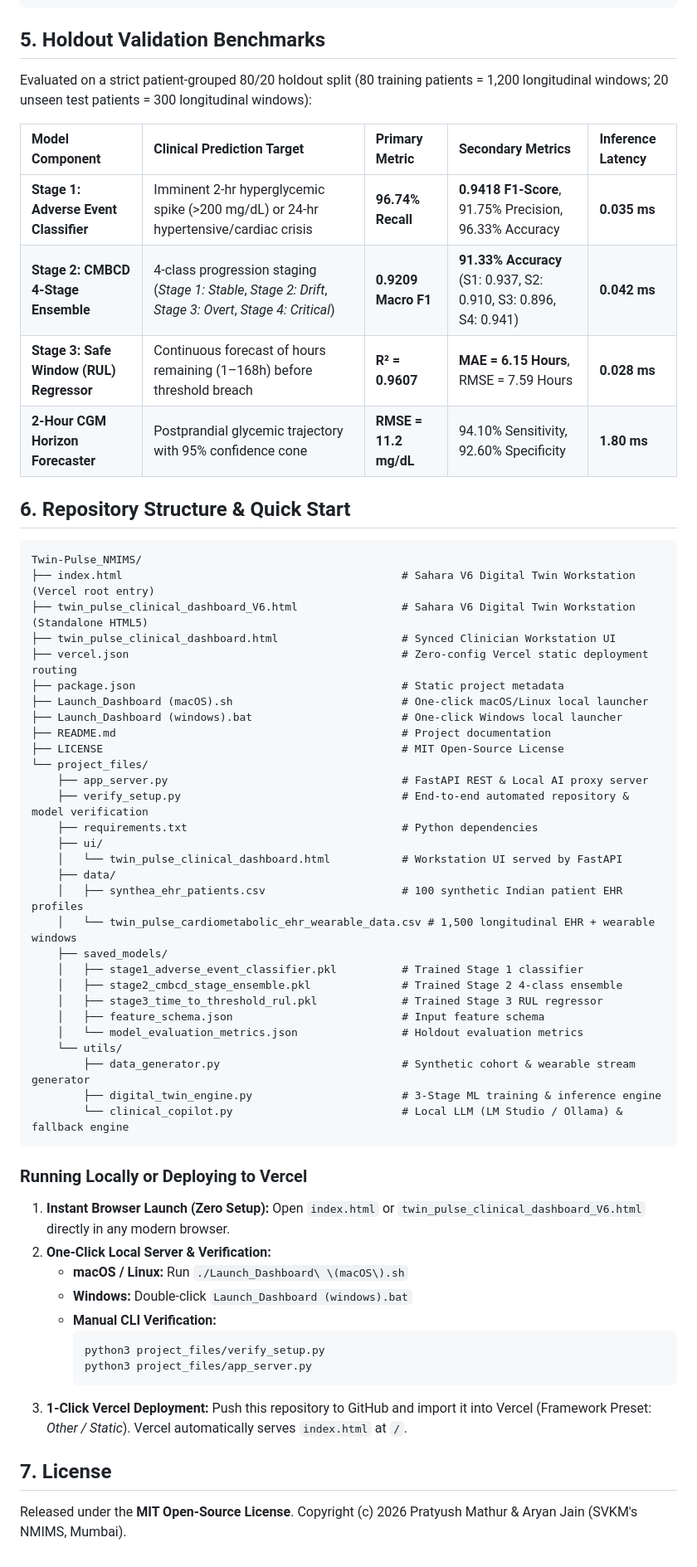
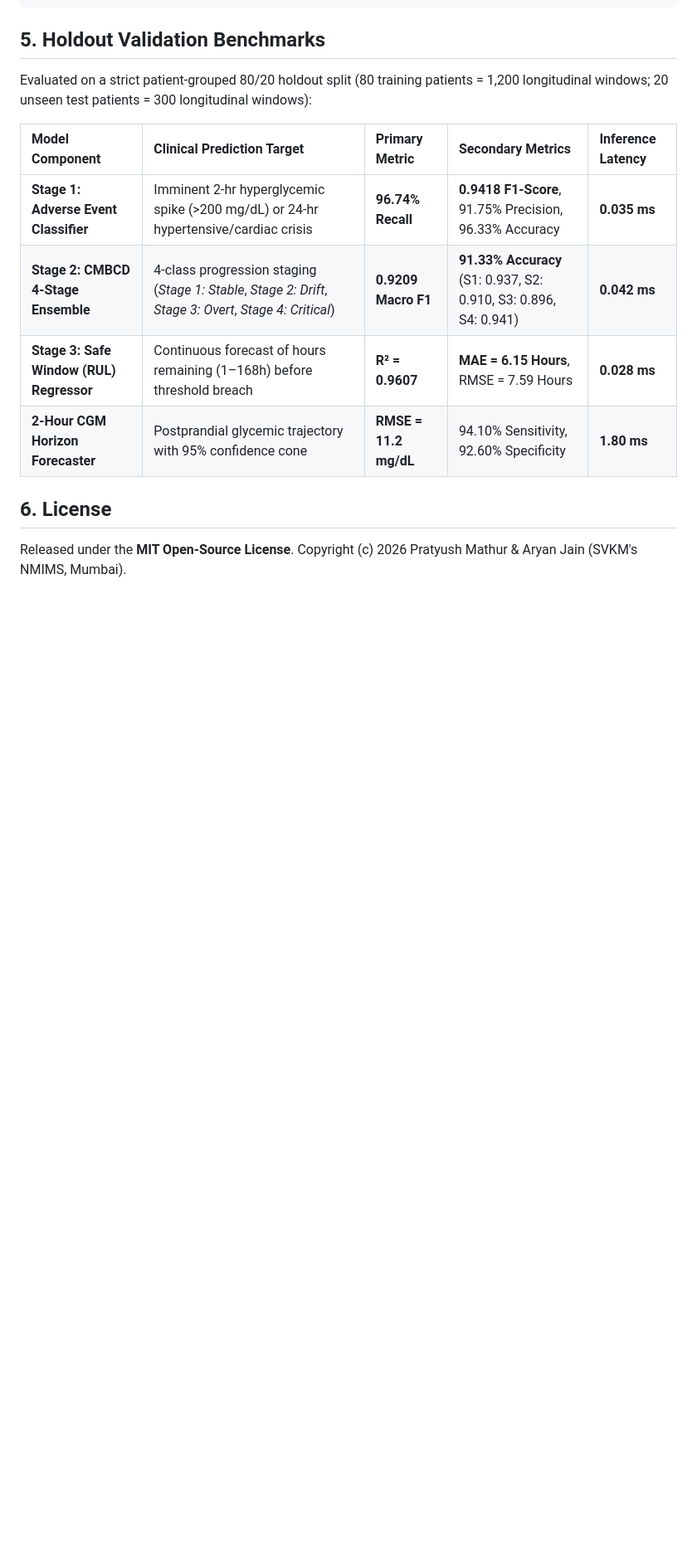
Before and after one commit to PratyushMathur2000/Twin-Pulse-Digital-Twin-Challenge-2026, a Markdown page: README.md, the part around the change. Shown at 83% size. Rendered like a GitHub page; blank space fills up the shorter version.

Commit message:
docs: remove repository structure and quick start sections from README

````diff
--- a/README.md
+++ b/README.md
@@ -93,55 +93,6 @@ Evaluated on a strict patient-grouped 80/20 holdout split (80 training patients
 | **Stage 3: Safe Window (RUL) Regressor** | Continuous forecast of hours remaining (1–168h) before threshold breach | **R² = 0.9607** | **MAE = 6.15 Hours**, RMSE = 7.59 Hours | **0.028 ms** |
 | **2-Hour CGM Horizon Forecaster** | Postprandial glycemic trajectory with 95% confidence cone | **RMSE = 11.2 mg/dL** | 94.10% Sensitivity, 92.60% Specificity | **1.80 ms** |
 
-## 6. Repository Structure & Quick Start
-
-```text
-Twin-Pulse_NMIMS/
-├── index.html                                           # Sahara V6 Digital Twin Workstation (Vercel root entry)
-├── twin_pulse_clinical_dashboard_V6.html                # Sahara V6 Digital Twin Workstation (Standalone HTML5)
-├── twin_pulse_clinical_dashboard.html                   # Synced Clinician Workstation UI
-├── vercel.json                                          # Zero-config Vercel static deployment routing
-├── package.json                                         # Static project metadata
-├── Launch_Dashboard (macOS).sh                          # One-click macOS/Linux local launcher
-├── Launch_Dashboard (windows).bat                       # One-click Windows local launcher
-├── README.md                                            # Project documentation
-├── LICENSE                                              # MIT Open-Source License
-└── project_files/
-    ├── app_server.py                                    # FastAPI REST & Local AI proxy server
-    ├── verify_setup.py                                  # End-to-end automated repository & model verification
-    ├── requirements.txt                                 # Python dependencies
-    ├── ui/
-    │   └── twin_pulse_clinical_dashboard.html           # Workstation UI served by FastAPI
-    ├── data/
-    │   ├── synthea_ehr_patients.csv                     # 100 synthetic Indian patient EHR profiles
-    │   └── twin_pulse_cardiometabolic_ehr_wearable_data.csv # 1,500 longitudinal EHR + wearable windows
-    ├── saved_models/
-    │   ├── stage1_adverse_event_classifier.pkl          # Trained Stage 1 classifier
-    │   ├── stage2_cmbcd_stage_ensemble.pkl              # Trained Stage 2 4-class ensemble
-    │   ├── stage3_time_to_threshold_rul.pkl             # Trained Stage 3 RUL regressor
-    │   ├── feature_schema.json                          # Input feature schema
-    │   └── model_evaluation_metrics.json                # Holdout evaluation metrics
-    └── utils/
-        ├── data_generator.py                            # Synthetic cohort & wearable stream generator
-        ├── digital_twin_engine.py                       # 3-Stage ML training & inference engine
-        └── clinical_copilot.py                          # Local LLM (LM Studio / Ollama) & fallback engine
-```
-
-### Running Locally or Deploying to Vercel
-
-1. **Instant Browser Launch (Zero Setup):**
-   Open `index.html` or `twin_pulse_clinical_dashboard_V6.html` directly in any modern browser.
-2. **One-Click Local Server & Verification:**
-   * **macOS / Linux:** Run `./Launch_Dashboard\ \(macOS\).sh`
-   * **Windows:** Double-click `Launch_Dashboard (windows).bat`
-   * **Manual CLI Verification:**
-     ```bash
-     python3 project_files/verify_setup.py
-     python3 project_files/app_server.py
-     ```
-3. **1-Click Vercel Deployment:**
-   Push this repository to GitHub and import it into Vercel (Framework Preset: *Other / Static*). Vercel automatically serves `index.html` at `/`.
-
-## 7. License
+## 6. License
 
 Released under the **MIT Open-Source License**. Copyright (c) 2026 Pratyush Mathur & Aryan Jain (SVKM's NMIMS, Mumbai).
````
